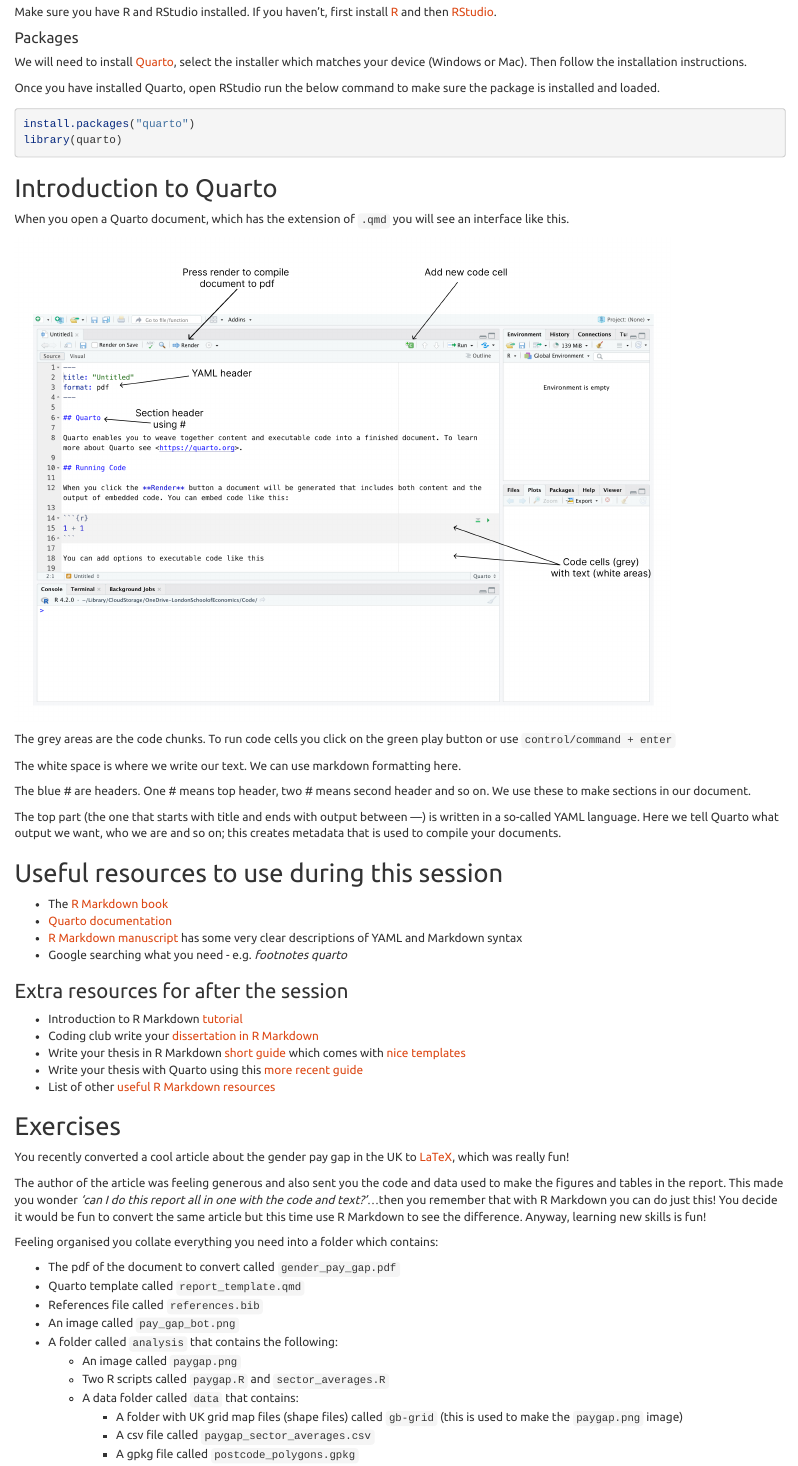
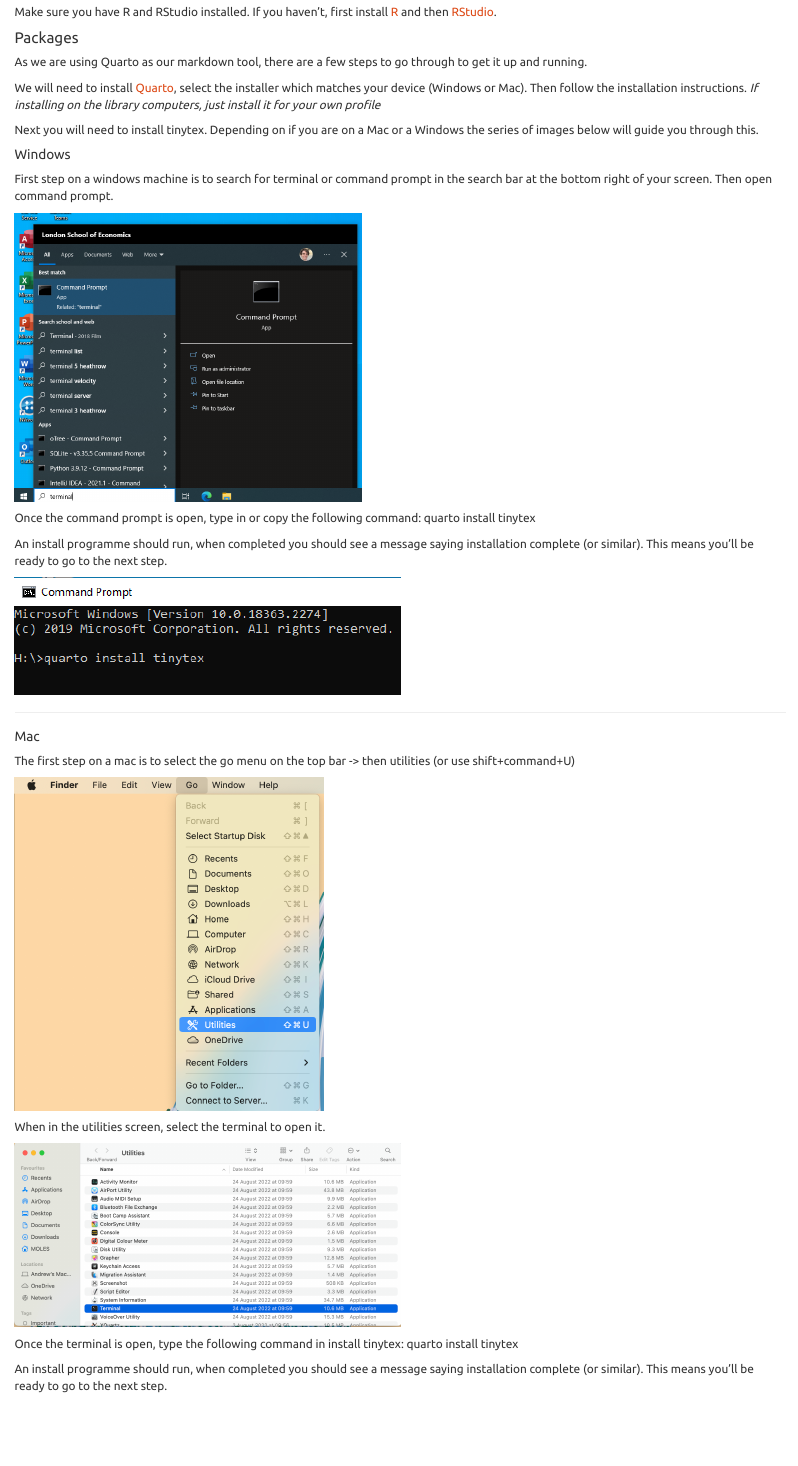
Before and after one commit to andrewmoles2/Report-Writing-Markdown, an R Markdown document (Report_Writing_R_Markdown.Rmd): the page in a window 1100 px wide, from 1670 px down. Rendered offline with R 4.5, knitr and Pandoc, with nearby package versions; some code elsewhere in the file could not run offline; long lines of code are wrapped.

Commit message:
add install instructions

````diff
--- a/Report_Writing_R_Markdown.Rmd
+++ b/Report_Writing_R_Markdown.Rmd
@@ -66,6 +66,44 @@
 
 #### Packages
 
-We will need to install [Quarto](https://quarto.org/docs/get-started/), select the installer which matches your device (Windows or Mac). Then follow the installation instructions.
+As we are using Quarto as our markdown tool, there are a few steps to go through to get it up and running.
 
-Once you have installed Quarto, open RStudio run the below command to make sure the package is installed and loaded.
+We will need to install [Quarto](https://quarto.org/docs/get-started/), select the installer which matches your device (Windows or Mac). Then follow the installation instructions. *If installing on the library computers, just install it for your own profile*
+
+Next you will need to install tinytex. Depending on if you are on a Mac or a Windows the series of images below will guide you through this.
+
+##### Windows
+
+First step on a windows machine is to search for terminal or command prompt in the search bar at the bottom right of your screen. Then open command prompt.
+
+```{r win_t1, echo=FALSE, out.width='45%', fig.pos='h'}
+knitr::include_graphics("images/open-terminal.png")
+```
+
+Once the command prompt is open, type in or copy the following command: quarto install tinytex
+
+An install programme should run, when completed you should see a message saying installation complete (or similar). This means you'll be ready to go to the next step.
+
+```{r win_t2, echo=FALSE, out.width='50%', fig.pos='h'}
+knitr::include_graphics("images/terminal.png")
+```
+
+***
+
+##### Mac
+
+The first step on a mac is to select the go menu on the top bar -> then utilities (or use shift+command+U)
+
+```{r mac-t1, echo=FALSE, out.width='40%',fig.pos='h'}
+knitr::include_graphics("images/utilities.png")
+```
+
+When in the utilities screen, select the terminal to open it.
+
+```{r mac-t2, echo=FALSE, out.width='50%',fig.pos='h'}
+knitr::include_graphics("images/terminal1.png")
+```
+
+Once the terminal is open, type the following command in install tinytex: quarto install tinytex
+
+An install programme should run, when completed you should see a message saying installation complete (or similar). This means you'll be ready to go to the next step.
````
Also changed, not shown: images/open-terminal.png (added), images/terminal.png (added), images/terminal1.png (added), images/terminal2.png (added), images/utilities.png (added), Report_Writing_R_Markdown.Rmd (10 more changed lines), 3 other files.
